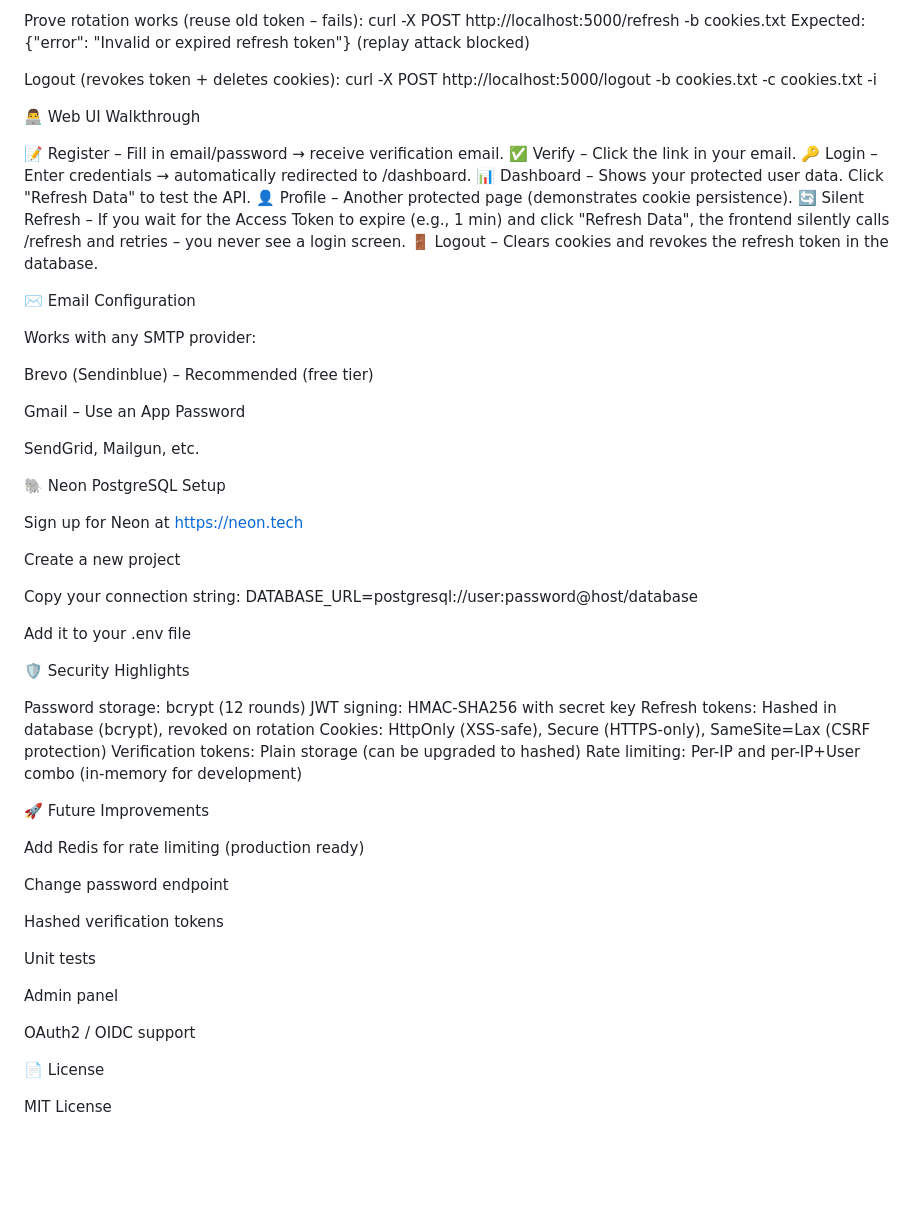
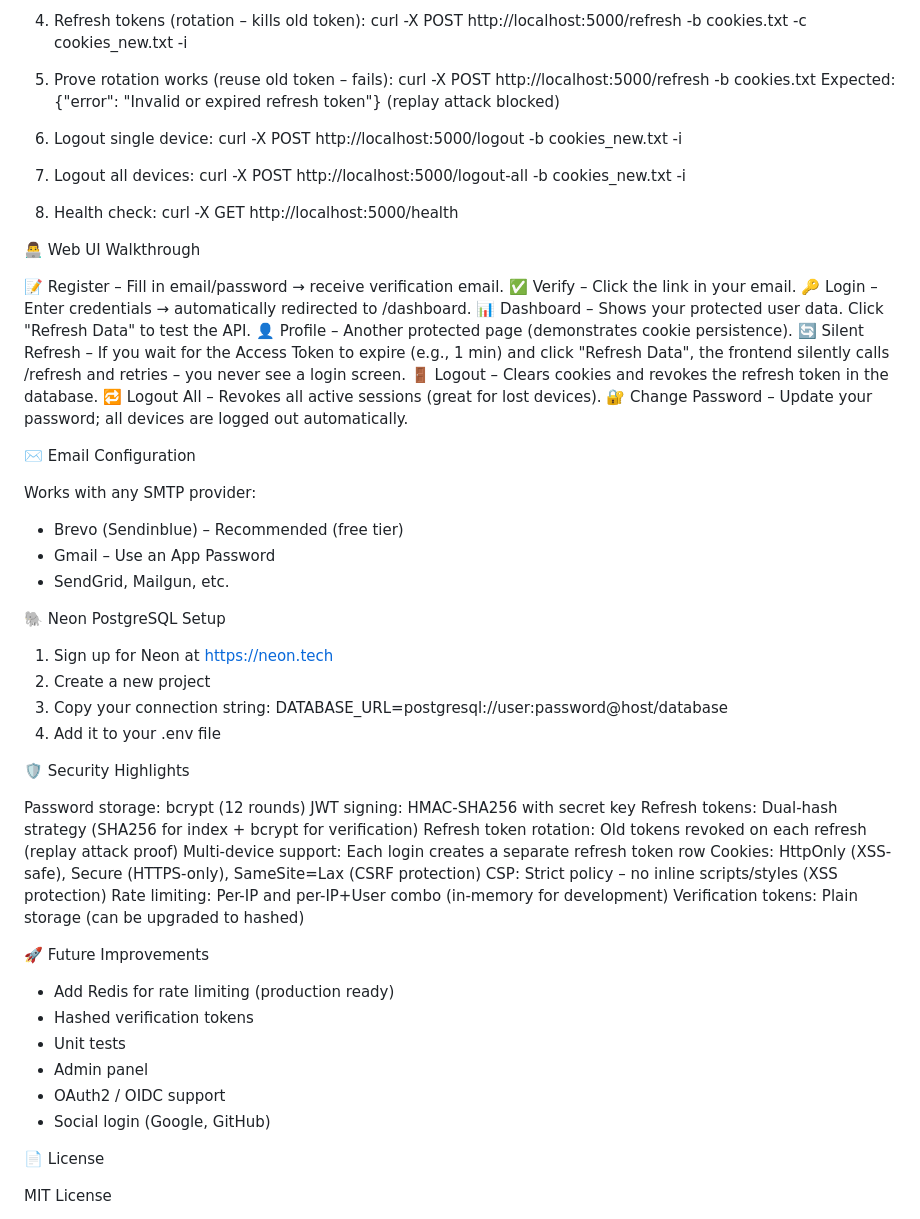
Before and after one commit to carlosgandara/receipt-ai-platform, a Markdown page: README.md, the part around one of its changes. GitHub-like rendering; blank space fills up the shorter version.

```diff
--- a/README.md
+++ b/README.md
@@ -123,10 +142,19 @@ curl -X POST http://localhost:5000/refresh -b cookies.txt -c cookies_new.txt -i
 
-Prove rotation works (reuse old token – fails):
-curl -X POST http://localhost:5000/refresh -b cookies.txt
-Expected: {"error": "Invalid or expired refresh token"} (replay attack blocked)
+4. Refresh tokens (rotation – kills old token):
+   curl -X POST http://localhost:5000/refresh -b cookies.txt -c cookies_new.txt -i
 
-Logout (revokes token + deletes cookies):
-curl -X POST http://localhost:5000/logout -b cookies.txt -c cookies.txt -i
+5. Prove rotation works (reuse old token – fails):
+   curl -X POST http://localhost:5000/refresh -b cookies.txt
+   Expected: {"error": "Invalid or expired refresh token"} (replay attack blocked)
+
+6. Logout single device:
+   curl -X POST http://localhost:5000/logout -b cookies_new.txt -i
+
+7. Logout all devices:
+   curl -X POST http://localhost:5000/logout-all -b cookies_new.txt -i
+
+8. Health check:
+   curl -X GET http://localhost:5000/health
 
 👨‍💻 Web UI Walkthrough
 
@@ -137,50 +165,44 @@ curl -X POST http://localhost:5000/logout -b cookies.txt -c cookies.txt -i
 👤 Profile – Another protected page (demonstrates cookie persistence).
 🔄 Silent Refresh – If you wait for the Access Token to expire (e.g., 1 min) and click "Refresh Data", the frontend silently calls /refresh and retries – you never see a login screen.
 🚪 Logout – Clears cookies and revokes the refresh token in the database.
+🔁 Logout All – Revokes all active sessions (great for lost devices).
+🔐 Change Password – Update your password; all devices are logged out automatically.
 
 ✉️ Email Configuration
 
 Works with any SMTP provider:
-
-Brevo (Sendinblue) – Recommended (free tier)
-
-Gmail – Use an App Password
-
-SendGrid, Mailgun, etc.
+- Brevo (Sendinblue) – Recommended (free tier)
+- Gmail – Use an App Password
+- SendGrid, Mailgun, etc.
 
 🐘 Neon PostgreSQL Setup
 
-Sign up for Neon at https://neon.tech
-
-Create a new project
-
-Copy your connection string:
-DATABASE_URL=postgresql://user:password@host/database
-
-Add it to your .env file
+1. Sign up for Neon at https://neon.tech
+2. Create a new project
+3. Copy your connection string:
+   DATABASE_URL=postgresql://user:password@host/database
+4. Add it to your .env file
 
 🛡️ Security Highlights
 
 Password storage: bcrypt (12 rounds)
 JWT signing: HMAC-SHA256 with secret key
-Refresh tokens: Hashed in database (bcrypt), revoked on rotation
+Refresh tokens: Dual-hash strategy (SHA256 for index + bcrypt for verification)
+Refresh token rotation: Old tokens revoked on each refresh (replay attack proof)
+Multi-device support: Each login creates a separate refresh token row
 Cookies: HttpOnly (XSS-safe), Secure (HTTPS-only), SameSite=Lax (CSRF protection)
+CSP: Strict policy – no inline scripts/styles (XSS protection)
+Rate limiting: Per-IP and per-IP+User combo (in-memory for development)
 Verification tokens: Plain storage (can be upgraded to hashed)
-Rate limiting: Per-IP and per-IP+User combo (in-memory for development)
 
 🚀 Future Improvements
 
-Add Redis for rate limiting (production ready)
-
-Change password endpoint
-
-Hashed verification tokens
-
-Unit tests
-
-Admin panel
-
-OAuth2 / OIDC support
+- Add Redis for rate limiting (production ready)
+- Hashed verification tokens
+- Unit tests
+- Admin panel
+- OAuth2 / OIDC support
+- Social login (Google, GitHub)
 
 📄 License
 
```
Also changed, not shown: other parts of README.md (+63 -44 lines).
